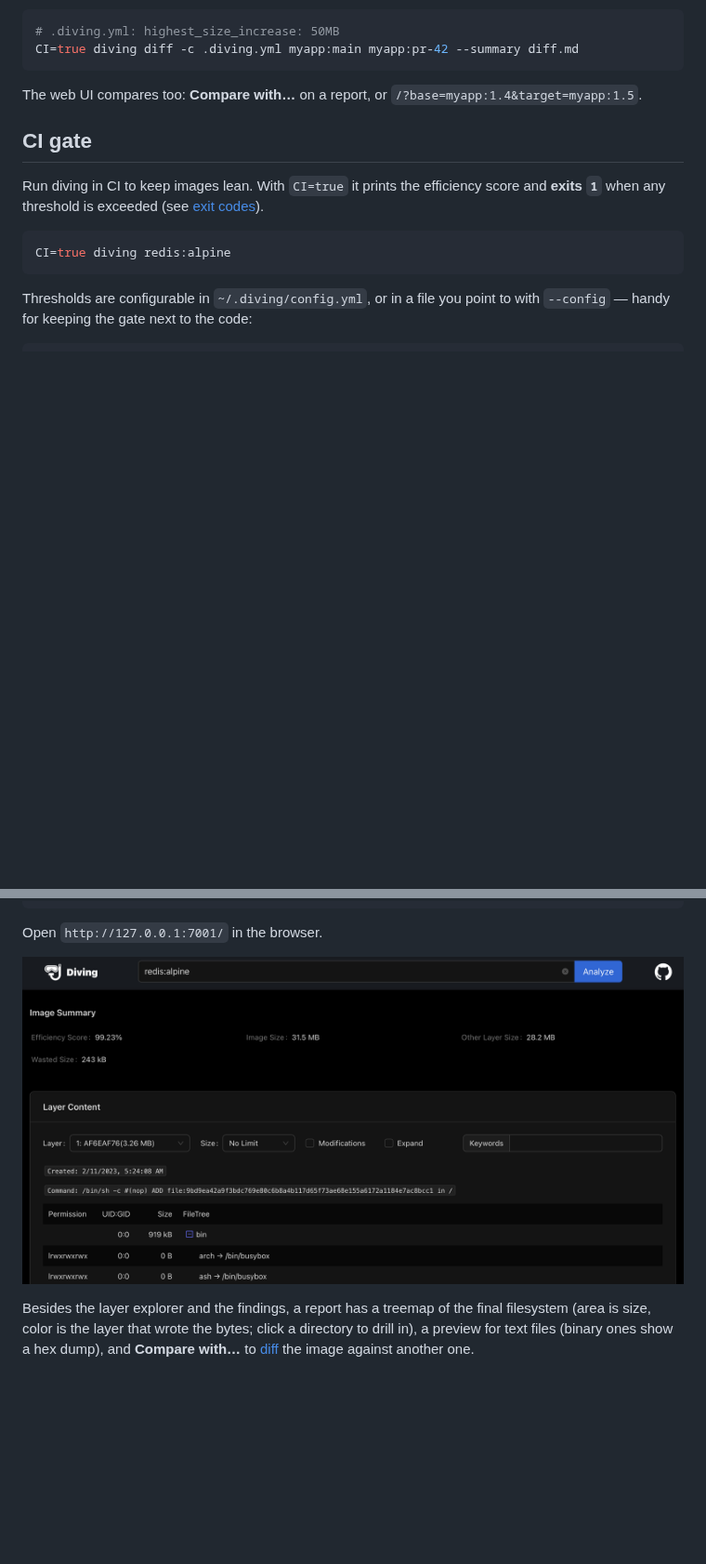
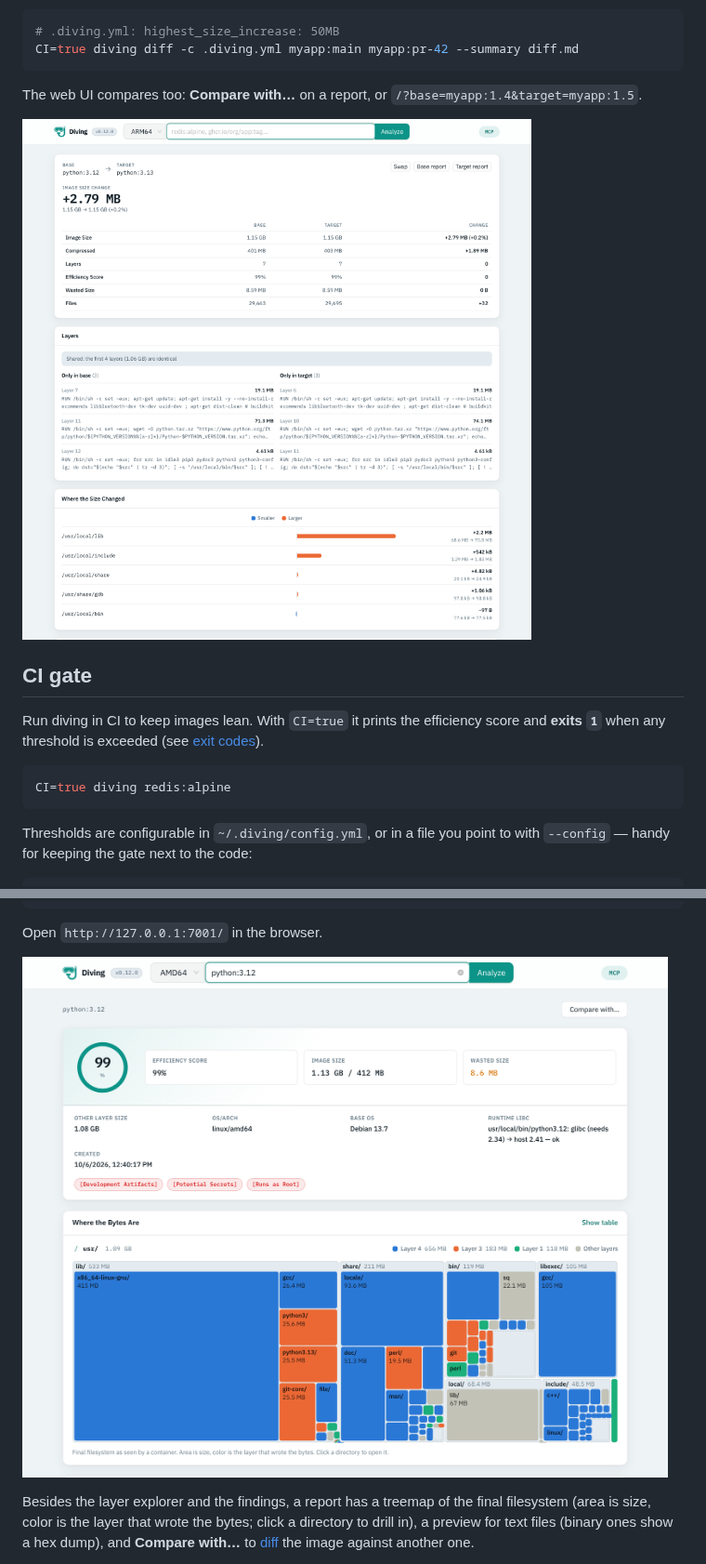
Before and after one commit to vicanso/diving-rs, a Markdown page: README.md, 2 parts joined by grey strips. Shown at 93% size. Drawn GitHub-style; pictures changed too: assets/diving-diff.png (added), assets/diving-web.png; blank space fills up the shorter version.

````diff
--- a/README.md
+++ b/README.md
@@ -120,6 +120,8 @@ CI=true diving diff -c .diving.yml myapp:main myapp:pr-42 --summary diff.md
 ```
 
 The web UI compares too: **Compare with…** on a report, or `/?base=myapp:1.4&target=myapp:1.5`.
+
+![](./assets/diving-diff.png)
 
 ## CI gate
 
````
Also changed, not shown: README-zh.md (+2 -0 lines), 2 other files.
